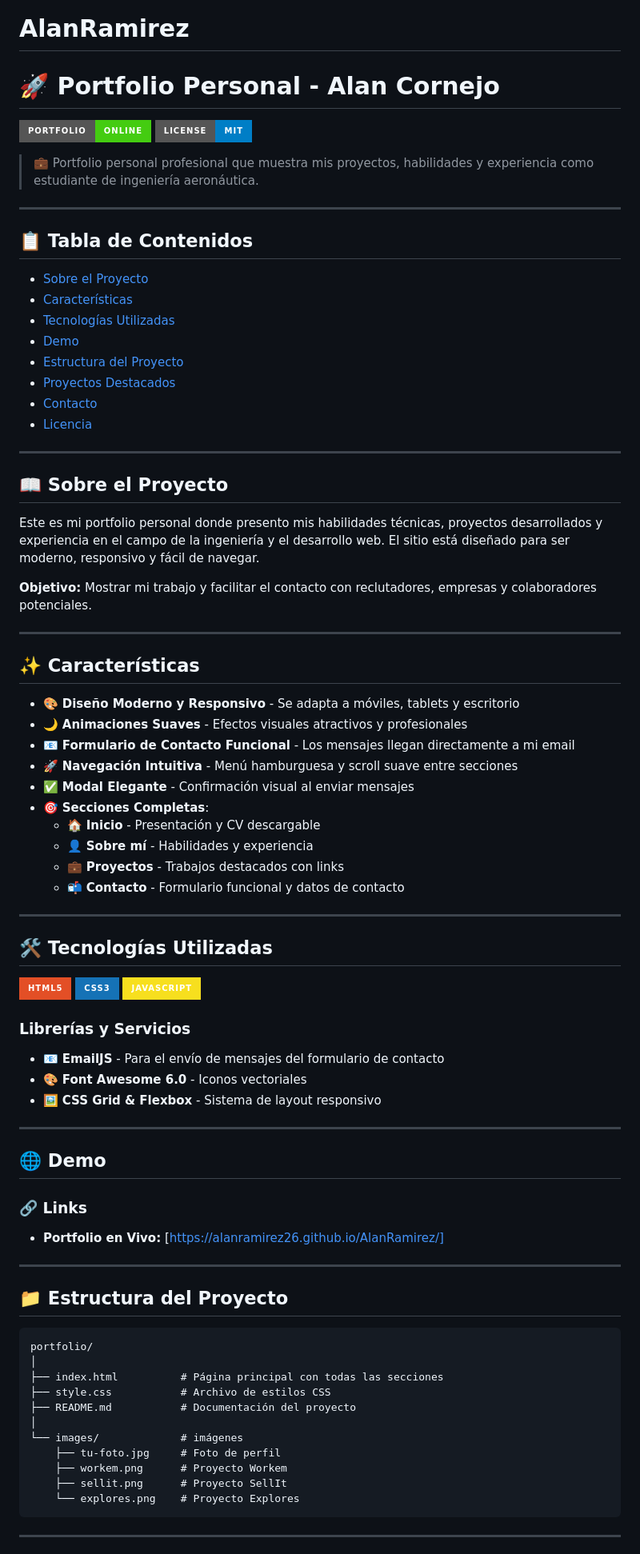
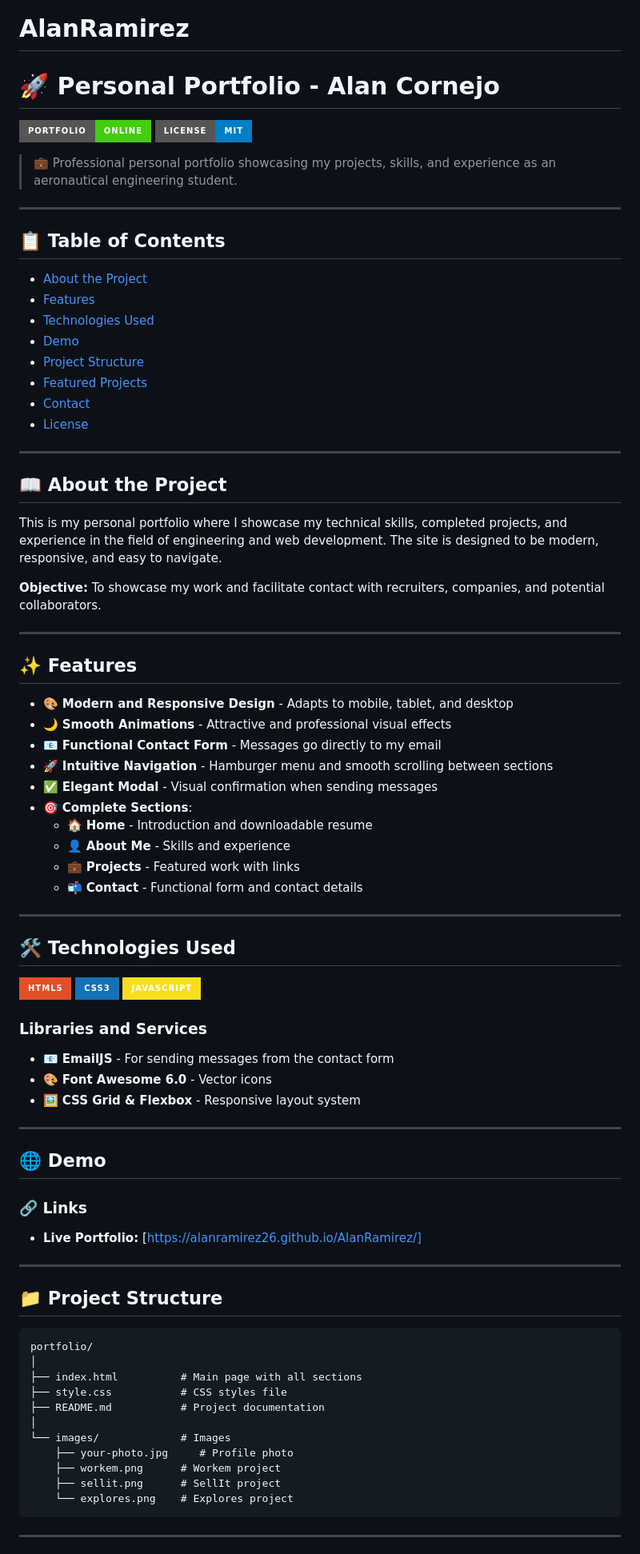
Before and after one commit to AlanRamirez26/AlanRamirez, a Markdown page: README.md, the part around the change printed below. Shown: that part at 80% size. Rendered like a GitHub page; badges without logos.

````diff
--- a/README.md
+++ b/README.md
@@ -1,4 +1,4 @@
 # AlanRamirez
 
-# 🚀 Portfolio Personal - Alan Cornejo
+# 🚀 Personal Portfolio - Alan Cornejo
 
@@ -6,81 +6,81 @@
 [![License](https://img.shields.io/badge/License-MIT-blue.svg?style=for-the-badge)](LICENSE)
 
-> 💼 Portfolio personal profesional que muestra mis proyectos, habilidades y experiencia como estudiante de ingeniería aeronáutica.
+> 💼 Professional personal portfolio showcasing my projects, skills, and experience as an aeronautical engineering student.
 
 ---
 
-## 📋 Tabla de Contenidos
+## 📋 Table of Contents
 
-- [Sobre el Proyecto](#-sobre-el-proyecto)
-- [Características](#-características)
-- [Tecnologías Utilizadas](#-tecnologías-utilizadas)
+- [About the Project](#-about-the-project)
+- [Features](#-features)
+- [Technologies Used](#-technologies-used)
 - [Demo](#-demo)
-- [Estructura del Proyecto](#-estructura-del-proyecto)
-- [Proyectos Destacados](#-proyectos-destacados)
-- [Contacto](#-contacto)
-- [Licencia](#-licencia)
+- [Project Structure](#-project-structure)
+- [Featured Projects](#-featured-projects)
+- [Contact](#-contact)
+- [License](#-license)
 
 ---
 
-## 📖 Sobre el Proyecto
+## 📖 About the Project
 
-Este es mi portfolio personal donde presento mis habilidades técnicas, proyectos desarrollados y experiencia en el campo de la ingeniería y el desarrollo web. El sitio está diseñado para ser moderno, responsivo y fácil de navegar.
+This is my personal portfolio where I showcase my technical skills, completed projects, and experience in the field of engineering and web development. The site is designed to be modern, responsive, and easy to navigate.
 
-**Objetivo:** Mostrar mi trabajo y facilitar el contacto con reclutadores, empresas y colaboradores potenciales.
+**Objective:** To showcase my work and facilitate contact with recruiters, companies, and potential collaborators.
 
 ---
 
-## ✨ Características
+## ✨ Features
 
-- 🎨 **Diseño Moderno y Responsivo** - Se adapta a móviles, tablets y escritorio
-- 🌙 **Animaciones Suaves** - Efectos visuales atractivos y profesionales
-- 📧 **Formulario de Contacto Funcional** - Los mensajes llegan directamente a mi email
-- 🚀 **Navegación Intuitiva** - Menú hamburguesa y scroll suave entre secciones
-- ✅ **Modal Elegante** - Confirmación visual al enviar mensajes
-- 🎯 **Secciones Completas**:
-  - 🏠 **Inicio** - Presentación y CV descargable
-  - 👤 **Sobre mí** - Habilidades y experiencia
-  - 💼 **Proyectos** - Trabajos destacados con links
-  - 📬 **Contacto** - Formulario funcional y datos de contacto
+- 🎨 **Modern and Responsive Design** - Adapts to mobile, tablet, and desktop
+- 🌙 **Smooth Animations** - Attractive and professional visual effects
+- 📧 **Functional Contact Form** - Messages go directly to my email
+- 🚀 **Intuitive Navigation** - Hamburger menu and smooth scrolling between sections
+- ✅ **Elegant Modal** - Visual confirmation when sending messages
+- 🎯 **Complete Sections**:
+  - 🏠 **Home** - Introduction and downloadable resume
+  - 👤 **About Me** - Skills and experience
+  - 💼 **Projects** - Featured work with links
+  - 📬 **Contact** - Functional form and contact details
 
 ---
 
-## 🛠️ Tecnologías Utilizadas
+## 🛠️ Technologies Used
 
 ![HTML5](https://img.shields.io/badge/HTML5-E34F26?style=for-the-badge&logo=html5&logoColor=white)
 ![CSS3](https://img.shields.io/badge/CSS3-1572B6?style=for-the-badge&logo=css3&logoColor=white)
 ![JavaScript](https://img.shields.io/badge/JavaScript-F7DF1E?style=for-the-badge&logo=javascript&logoColor=black)
 
-### Librerías y Servicios
-- 📧 **EmailJS** - Para el envío de mensajes del formulario de contacto
-- 🎨 **Font Awesome 6.0** - Iconos vectoriales
-- 🖼️ **CSS Grid & Flexbox** - Sistema de layout responsivo
+### Libraries and Services
+- 📧 **EmailJS** - For sending messages from the contact form
+- 🎨 **Font Awesome 6.0** - Vector icons
+- 🖼️ **CSS Grid & Flexbox** - Responsive layout system
 
 ---
 
 ## 🌐 Demo
 
 ### 🔗 Links
-- **Portfolio en Vivo:** [https://alanramirez26.github.io/AlanRamirez/]
+- **Live Portfolio:** [https://alanramirez26.github.io/AlanRamirez/]
 
 
 
 ---
 
-## 📁 Estructura del Proyecto
+## 📁 Project Structure
 
 ```
 portfolio/
 │
-├── index.html          # Página principal con todas las secciones
-├── style.css           # Archivo de estilos CSS
-├── README.md           # Documentación del proyecto
+├── index.html          # Main page with all sections
+├── style.css           # CSS styles file
+├── README.md           # Project documentation
 │
-└── images/             # imágenes
-    ├── tu-foto.jpg     # Foto de perfil
-    ├── workem.png      # Proyecto Workem
-    ├── sellit.png      # Proyecto SellIt
-    └── explores.png    # Proyecto Explores
+└── images/             # Images
+    ├── your-photo.jpg     # Profile photo
+    ├── workem.png      # Workem project
+    ├── sellit.png      # SellIt project
+    └── explores.png    # Explores project
 ```
 
 ---
````
Also changed, not shown: other parts of README.md (+17 -16 lines).
